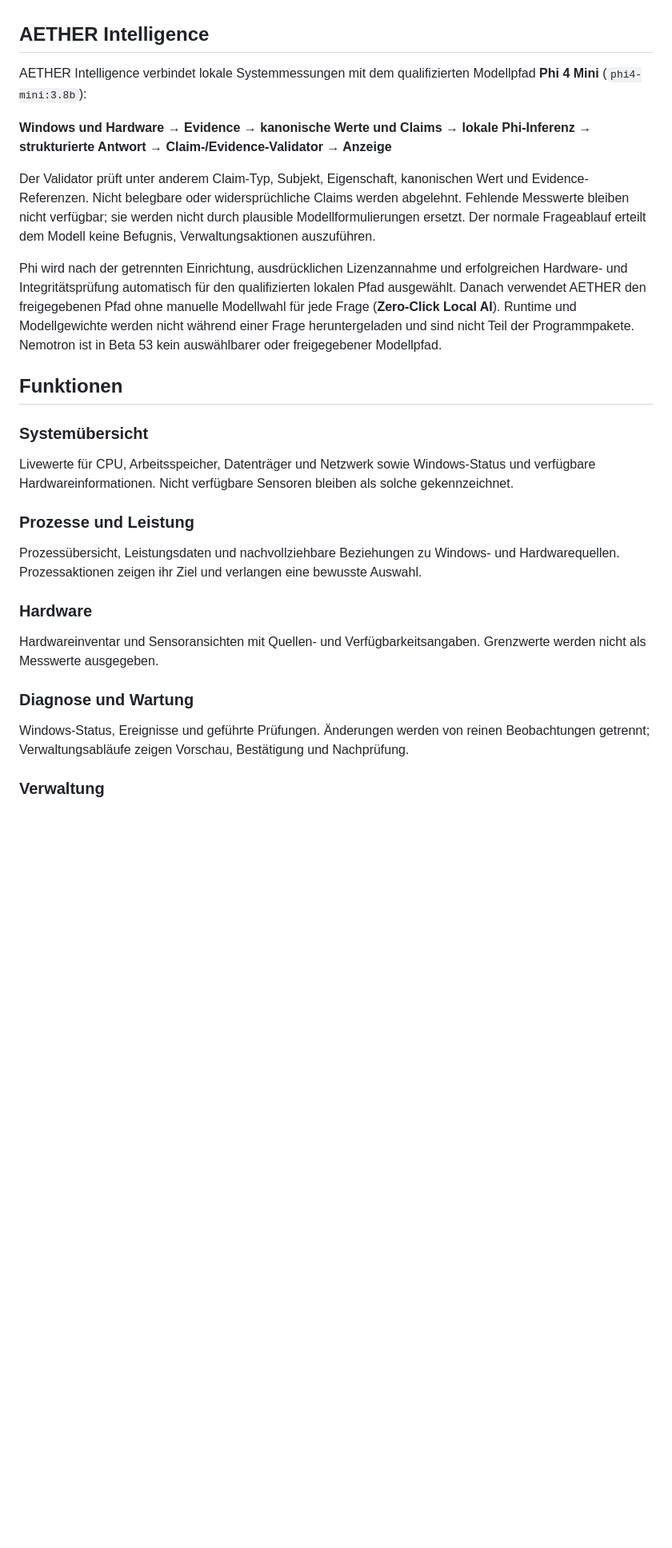
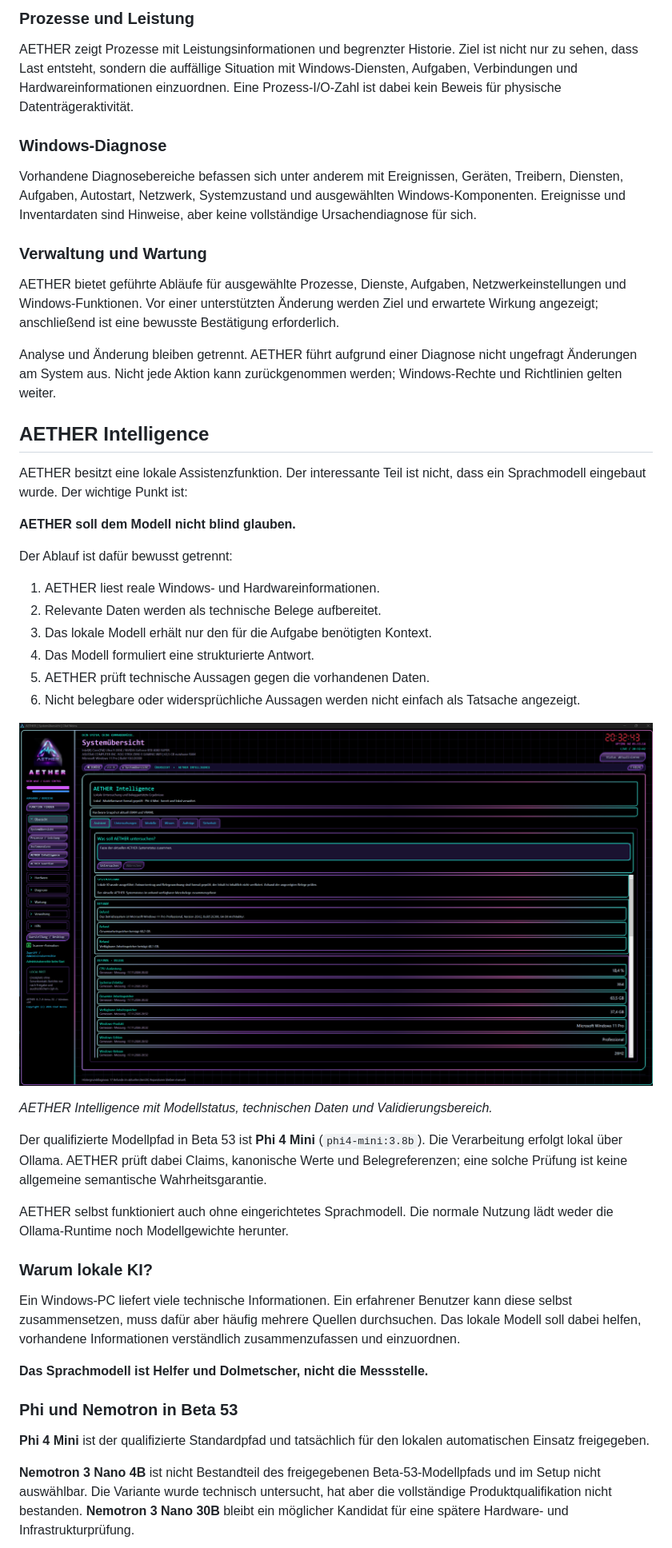
Before and after one commit to oa7779/AetherCockpit, a Markdown page: README.md, the part around one of its changes. Shown at 80% size. Drawn GitHub-style; pictures changed too: docs/images/04-aether-intelligence.png (added); blank space fills up the shorter version.

Commit message:
docs: rebuild Beta 53 README in German
Co-authored-by: Copilot <223556219+Copilot@users.noreply.github.com>

```diff
--- a/README.md
+++ b/README.md
@@ -41,51 +59,76 @@ Ergebnisse und nicht verfügbare Daten.
+### Prozesse und Leistung
+
+AETHER zeigt Prozesse mit Leistungsinformationen und begrenzter Historie.
+Ziel ist nicht nur zu sehen, dass Last entsteht, sondern die auffällige
+Situation mit Windows-Diensten, Aufgaben, Verbindungen und
+Hardwareinformationen einzuordnen. Eine Prozess-I/O-Zahl ist dabei kein
+Beweis für physische Datenträgeraktivität.
+
+### Windows-Diagnose
+
+Vorhandene Diagnosebereiche befassen sich unter anderem mit Ereignissen,
+Geräten, Treibern, Diensten, Aufgaben, Autostart, Netzwerk, Systemzustand
+und ausgewählten Windows-Komponenten. Ereignisse und Inventardaten sind
+Hinweise, aber keine vollständige Ursachendiagnose für sich.
+
+### Verwaltung und Wartung
+
+AETHER bietet geführte Abläufe für ausgewählte Prozesse, Dienste, Aufgaben,
+Netzwerkeinstellungen und Windows-Funktionen. Vor einer unterstützten
+Änderung werden Ziel und erwartete Wirkung angezeigt; anschließend ist
+eine bewusste Bestätigung erforderlich.
+
+Analyse und Änderung bleiben getrennt. AETHER führt aufgrund einer
+Diagnose nicht ungefragt Änderungen am System aus. Nicht jede Aktion kann
+zurückgenommen werden; Windows-Rechte und Richtlinien gelten weiter.
 
 ## AETHER Intelligence
 
-AETHER Intelligence verbindet lokale Systemmessungen mit dem qualifizierten
-Modellpfad **Phi 4 Mini** (`phi4-mini:3.8b`):
+AETHER besitzt eine lokale Assistenzfunktion. Der interessante Teil ist
+nicht, dass ein Sprachmodell eingebaut wurde. Der wichtige Punkt ist:
 
-**Windows und Hardware → Evidence → kanonische Werte und Claims → lokale
-Phi-Inferenz → strukturierte Antwort → Claim-/Evidence-Validator → Anzeige**
+**AETHER soll dem Modell nicht blind glauben.**
 
-Der Validator prüft unter anderem Claim-Typ, Subjekt, Eigenschaft,
-kanonischen Wert und Evidence-Referenzen. Nicht belegbare oder
-widersprüchliche Claims werden abgelehnt. Fehlende Messwerte bleiben
-nicht verfügbar; sie werden nicht durch plausible Modellformulierungen
-ersetzt. Der normale Frageablauf erteilt dem Modell keine Befugnis,
-Verwaltungsaktionen auszuführen.
+Der Ablauf ist dafür bewusst getrennt:
 
-Phi wird nach der getrennten Einrichtung, ausdrücklichen Lizenzannahme und
-erfolgreichen Hardware- und Integritätsprüfung automatisch für den
-qualifizierten lokalen Pfad ausgewählt. Danach verwendet AETHER den
-freigegebenen Pfad ohne manuelle Modellwahl für jede Frage (**Zero-Click
-Local AI**). Runtime und Modellgewichte werden nicht während einer Frage
-heruntergeladen und sind nicht Teil der Programmpakete. Nemotron ist in
-Beta 53 kein auswählbarer oder freigegebener Modellpfad.
+1. AETHER liest reale Windows- und Hardwareinformationen.
+2. Relevante Daten werden als technische Belege aufbereitet.
+3. Das lokale Modell erhält nur den für die Aufgabe benötigten Kontext.
+4. Das Modell formuliert eine strukturierte Antwort.
+5. AETHER prüft technische Aussagen gegen die vorhandenen Daten.
+6. Nicht belegbare oder widersprüchliche Aussagen werden nicht einfach als
+   Tatsache angezeigt.
 
-## Funktionen
+![AETHER Intelligence](docs/images/04-aether-intelligence.png)
 
-### Systemübersicht
+*AETHER Intelligence mit Modellstatus, technischen Daten und
+Validierungsbereich.*
 
-Livewerte für CPU, Arbeitsspeicher, Datenträger und Netzwerk sowie
-Windows-Status und verfügbare Hardwareinformationen. Nicht verfügbare
-Sensoren bleiben als solche gekennzeichnet.
+Der qualifizierte Modellpfad in Beta 53 ist **Phi 4 Mini**
+(`phi4-mini:3.8b`). Die Verarbeitung erfolgt lokal über Ollama. AETHER
+prüft dabei Claims, kanonische Werte und Belegreferenzen; eine solche
+Prüfung ist keine allgemeine semantische Wahrheitsgarantie.
 
-### Prozesse und Leistung
+AETHER selbst funktioniert auch ohne eingerichtetes Sprachmodell. Die
+normale Nutzung lädt weder die Ollama-Runtime noch Modellgewichte herunter.
 
-Prozessübersicht, Leistungsdaten und nachvollziehbare Beziehungen zu
-Windows- und Hardwarequellen. Prozessaktionen zeigen ihr Ziel und
-verlangen eine bewusste Auswahl.
+### Warum lokale KI?
 
-### Hardware
+Ein Windows-PC liefert viele technische Informationen. Ein erfahrener
+Benutzer kann diese selbst zusammensetzen, muss dafür aber häufig mehrere
+Quellen durchsuchen. Das lokale Modell soll dabei helfen, vorhandene
+Informationen verständlich zusammenzufassen und einzuordnen.
 
-Hardwareinventar und Sensoransichten mit Quellen- und
-Verfügbarkeitsangaben. Grenzwerte werden nicht als Messwerte ausgegeben.
+**Das Sprachmodell ist Helfer und Dolmetscher, nicht die Messstelle.**
 
-### Diagnose und Wartung
+### Phi und Nemotron in Beta 53
 
-Windows-Status, Ereignisse und geführte Prüfungen. Änderungen werden von
-reinen Beobachtungen getrennt; Verwaltungsabläufe zeigen Vorschau,
-Bestätigung und Nachprüfung.
+**Phi 4 Mini** ist der qualifizierte Standardpfad und tatsächlich für den
+lokalen automatischen Einsatz freigegeben.
 
-### Verwaltung
+**Nemotron 3 Nano 4B** ist nicht Bestandteil des freigegebenen
+Beta-53-Modellpfads und im Setup nicht auswählbar. Die Variante wurde
+technisch untersucht, hat aber die vollständige Produktqualifikation nicht
+bestanden. **Nemotron 3 Nano 30B** bleibt ein möglicher Kandidat für eine
+spätere Hardware- und Infrastrukturprüfung.
 
```
Also changed, not shown: other parts of README.md (+183 -108 lines), docs/images/README.md (+10 -17 lines), docs/images/02-system-overview.png (added).
